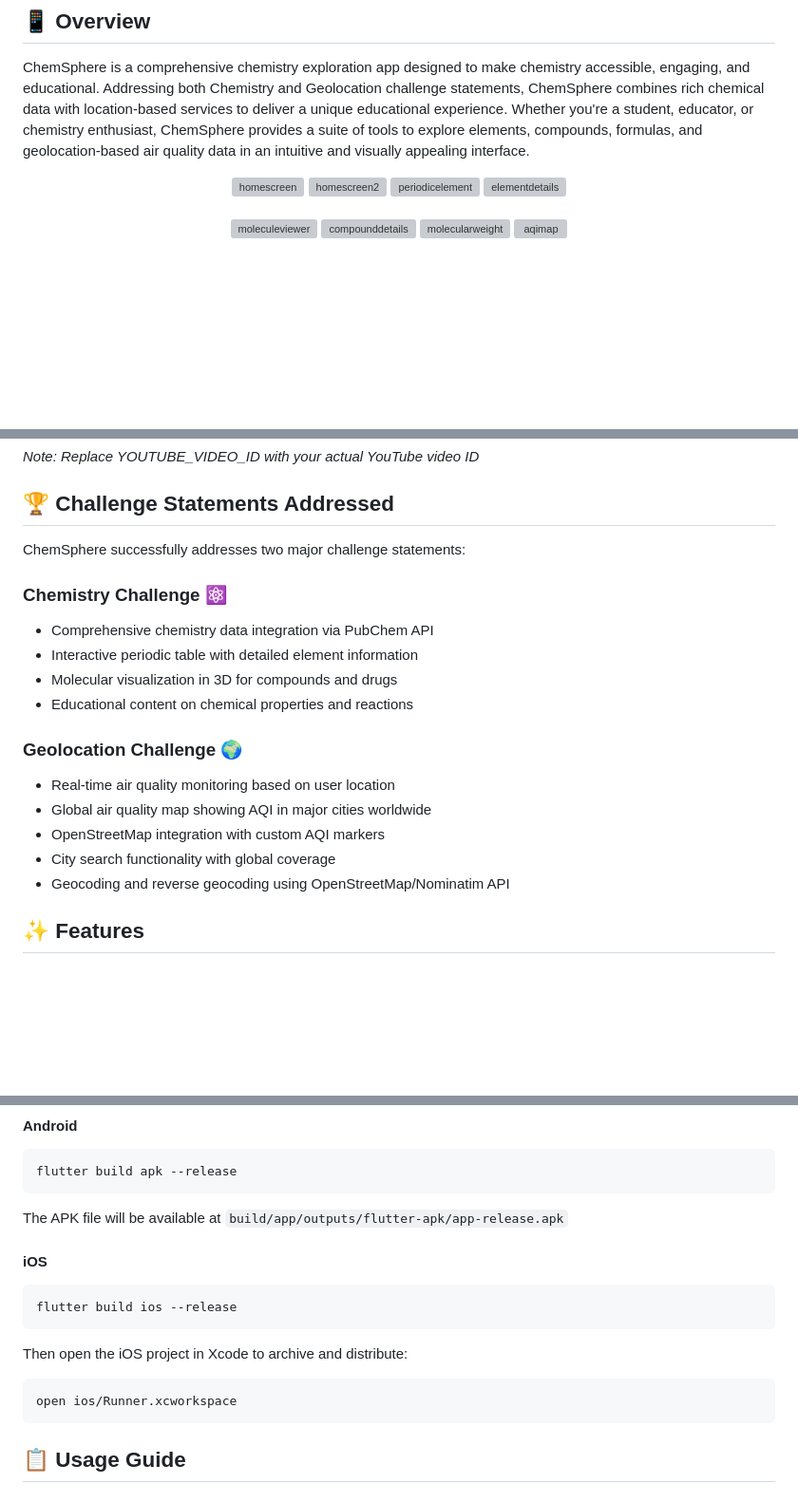
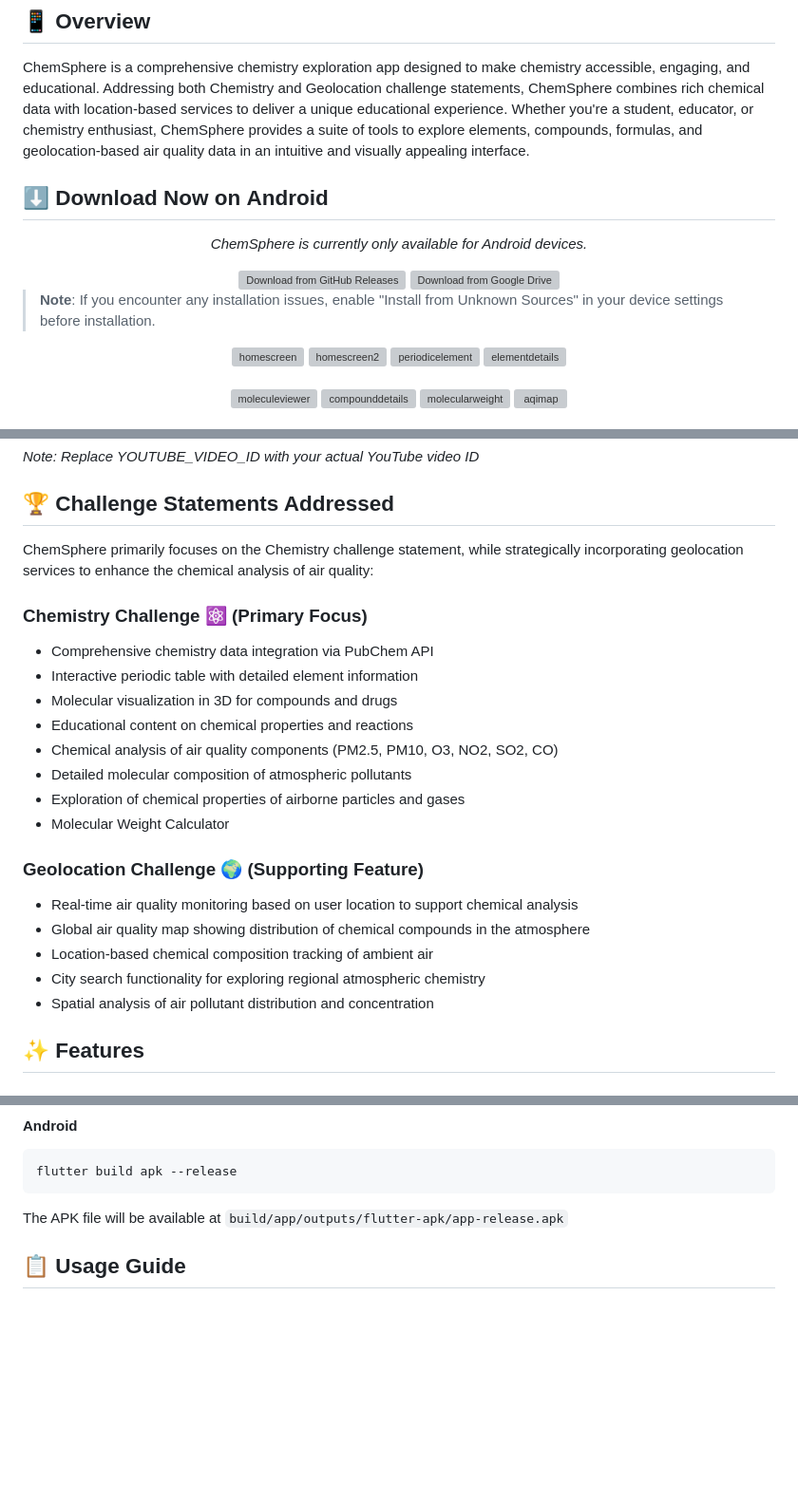
Before and after one commit to amandangol/chemsphere, a Markdown page: README.md, 3 parts joined by grey strips. Shown at 95% size. Drawn GitHub-style; blank space fills up the shorter version; grey boxes are pictures that could not be loaded.

Commit message:
download link for android :memo:

````diff
--- a/README.md
+++ b/README.md
@@ -5,6 +5,21 @@
 ## 📱 Overview
 
 ChemSphere is a comprehensive chemistry exploration app designed to make chemistry accessible, engaging, and educational. Addressing both Chemistry and Geolocation challenge statements, ChemSphere combines rich chemical data with location-based services to deliver a unique educational experience. Whether you're a student, educator, or chemistry enthusiast, ChemSphere provides a suite of tools to explore elements, compounds, formulas, and geolocation-based air quality data in an intuitive and visually appealing interface.
+
+## ⬇️ Download Now on **Android**
+
+<div align="center">
+  <p><i>ChemSphere is currently only available for Android devices.</i></p>
+  <a href="https://github.com/amandangol/chemsphere/releases">
+    <img src="https://github.com/user-attachments/assets/github-release-badge.png" alt="Download from GitHub Releases" width="200"/>
+  </a>
+  <a href="https://drive.google.com/drive/folders/1gkcZD4pCsK6a9IDSXPbJaVQl7Kx4xLO1?usp=sharing">
+    <img src="https://github.com/user-attachments/assets/google-drive-badge.png" alt="Download from Google Drive" width="200"/>
+  </a>
+</div>
+
+> **Note**: If you encounter any installation issues, enable "Install from Unknown Sources" in your device settings before installation.
+
 <div align="center">
   <img src="https://github.com/user-attachments/assets/d5978952-23f0-4cf0-a7b8-dc85e0a313db" alt="homescreen" width="200" height="400" />
   <img src="https://github.com/user-attachments/assets/01e3fdef-a5c1-4a8a-8d91-386303b355c2" alt="homescreen2" width="200" height="400" />
@@ -37,20 +52,24 @@ ChemSphere is a comprehensive chemistry exploration app designed to make chemist
 
 ## 🏆 Challenge Statements Addressed
 
-ChemSphere successfully addresses two major challenge statements:
+ChemSphere primarily focuses on the Chemistry challenge statement, while strategically incorporating geolocation services to enhance the chemical analysis of air quality:
 
-### Chemistry Challenge ⚛️
+### Chemistry Challenge ⚛️ (Primary Focus)
 - Comprehensive chemistry data integration via PubChem API
 - Interactive periodic table with detailed element information
 - Molecular visualization in 3D for compounds and drugs
 - Educational content on chemical properties and reactions
+- Chemical analysis of air quality components (PM2.5, PM10, O3, NO2, SO2, CO)
+- Detailed molecular composition of atmospheric pollutants
+- Exploration of chemical properties of airborne particles and gases
+- Molecular Weight Calculator
 
-### Geolocation Challenge 🌍
-- Real-time air quality monitoring based on user location
-- Global air quality map showing AQI in major cities worldwide
-- OpenStreetMap integration with custom AQI markers
-- City search functionality with global coverage
-- Geocoding and reverse geocoding using OpenStreetMap/Nominatim API
+### Geolocation Challenge 🌍 (Supporting Feature)
+- Real-time air quality monitoring based on user location to support chemical analysis
+- Global air quality map showing distribution of chemical compounds in the atmosphere
+- Location-based chemical composition tracking of ambient air
+- City search functionality for exploring regional atmospheric chemistry
+- Spatial analysis of air pollutant distribution and concentration
 
 ## ✨ Features
 
@@ -306,17 +325,7 @@ flutter build apk --release
 
 The APK file will be available at `build/app/outputs/flutter-apk/app-release.apk`
 
-#### iOS
 
-```bash
-flutter build ios --release
-```
-
-Then open the iOS project in Xcode to archive and distribute:
-
-```bash
-open ios/Runner.xcworkspace
-```
 
 ## 📋 Usage Guide
 
````
Also changed, not shown: other parts of README.md (+0 -1 lines).
